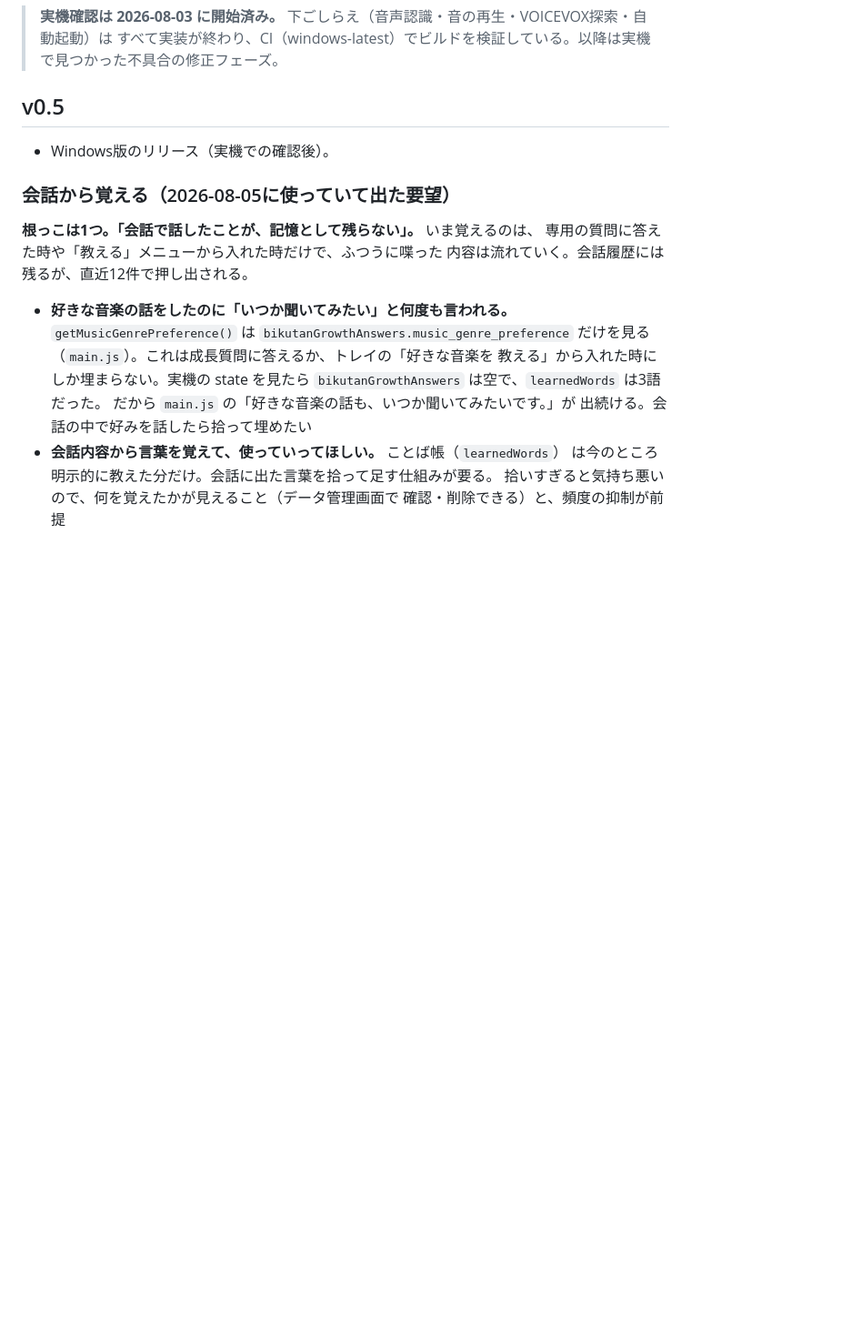
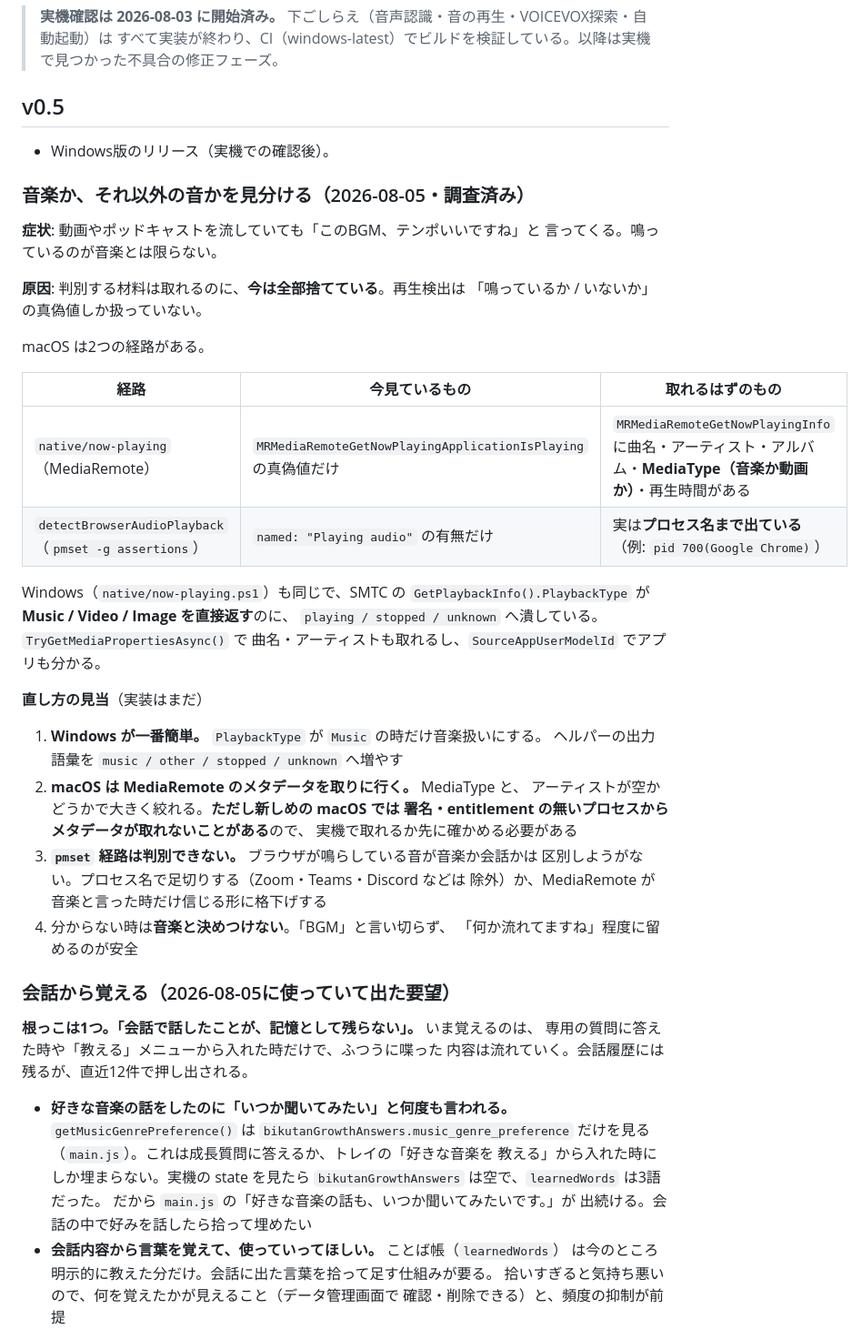
Before and after one commit to kemepan/bikunavi-desktop, a Markdown page: docs/ROADMAP.md, the part around the change. Shown at 91% size. GitHub-like rendering; blank space fills up the shorter version.

Commit message:
音楽か会話かを見分ける件を、調査結果つきでロードマップへ
「びくたんが『このBGMテンポがいい』と言うが、実際は会話（動画やポッドキャスト）
だったりする」との指摘。調べたら、判別する材料は取れるのに全部捨てていた。

再生検出は「鳴っているか / いないか」の真偽値しか扱っていない。

- native/now-playing.m は MRMediaRemoteGetNowPlayingApplicationIsPlaying の
  真偽値だけを見ている。MediaRemote には MRMediaRemoteGetNowPlayingInfo が
  あり、曲名・アーティスト・アルバム・MediaType（音楽か動画か）・再生時間が
  取れる
- native/now-playing.ps1 も同じ。SMTC の GetPlaybackInfo().PlaybackType は
  Music / Video / Image を直接返すのに、playing / stopped / unknown へ
  潰している
- pmset 経路は "Playing audio" の有無しか見ていないが、実際の出力には
  プロセス名まで出ている（pid 700(Google Chrome) など）

直し方の見当も書いた。Windows が一番簡単（PlaybackType を見るだけ）。
macOS はメタデータを取りに行くが、新しめの macOS では署名・entitlement の
無いプロセスから取れないことがあるので、実機で確かめてからになる。
pmset 経路は原理的に判別できないので、格下げか足切りが要る。

分からない時は音楽と決めつけない、という方針も添えた。

Co-Authored-By: Claude Opus 5 <noreply@anthropic.com>

```diff
--- a/docs/ROADMAP.md
+++ b/docs/ROADMAP.md
@@ -72,6 +72,40 @@
 
 - Windows版のリリース（実機での確認後）。
 
+### 音楽か、それ以外の音かを見分ける（2026-08-05・調査済み）
+
+**症状**: 動画やポッドキャストを流していても「このBGM、テンポいいですね」と
+言ってくる。鳴っているのが音楽とは限らない。
+
+**原因**: 判別する材料は取れるのに、**今は全部捨てている**。再生検出は
+「鳴っているか / いないか」の真偽値しか扱っていない。
+
+macOS は2つの経路がある。
+
+| 経路 | 今見ているもの | 取れるはずのもの |
+|---|---|---|
+| `native/now-playing`（MediaRemote） | `MRMediaRemoteGetNowPlayingApplicationIsPlaying` の真偽値だけ | `MRMediaRemoteGetNowPlayingInfo` に曲名・アーティスト・アルバム・**MediaType（音楽か動画か）**・再生時間がある |
+| `detectBrowserAudioPlayback`（`pmset -g assertions`） | `named: "Playing audio"` の有無だけ | 実は**プロセス名まで出ている**（例: `pid 700(Google Chrome)`） |
+
+Windows（`native/now-playing.ps1`）も同じで、SMTC の
+`GetPlaybackInfo().PlaybackType` が **Music / Video / Image を直接返す**のに、
+`playing / stopped / unknown` へ潰している。`TryGetMediaPropertiesAsync()` で
+曲名・アーティストも取れるし、`SourceAppUserModelId` でアプリも分かる。
+
+**直し方の見当**（実装はまだ）
+
+1. **Windows が一番簡単。** `PlaybackType` が `Music` の時だけ音楽扱いにする。
+   ヘルパーの出力語彙を `music / other / stopped / unknown` へ増やす
+2. **macOS は MediaRemote のメタデータを取りに行く。** MediaType と、
+   アーティストが空かどうかで大きく絞れる。**ただし新しめの macOS では
+   署名・entitlement の無いプロセスからメタデータが取れないことがある**ので、
+   実機で取れるか先に確かめる必要がある
+3. **`pmset` 経路は判別できない。** ブラウザが鳴らしている音が音楽か会話かは
+   区別しようがない。プロセス名で足切りする（Zoom・Teams・Discord などは
+   除外）か、MediaRemote が音楽と言った時だけ信じる形に格下げする
+4. 分からない時は**音楽と決めつけない**。「BGM」と言い切らず、
+   「何か流れてますね」程度に留めるのが安全
+
 ### 会話から覚える（2026-08-05に使っていて出た要望）
 
 **根っこは1つ。「会話で話したことが、記憶として残らない」。** いま覚えるのは、
```
